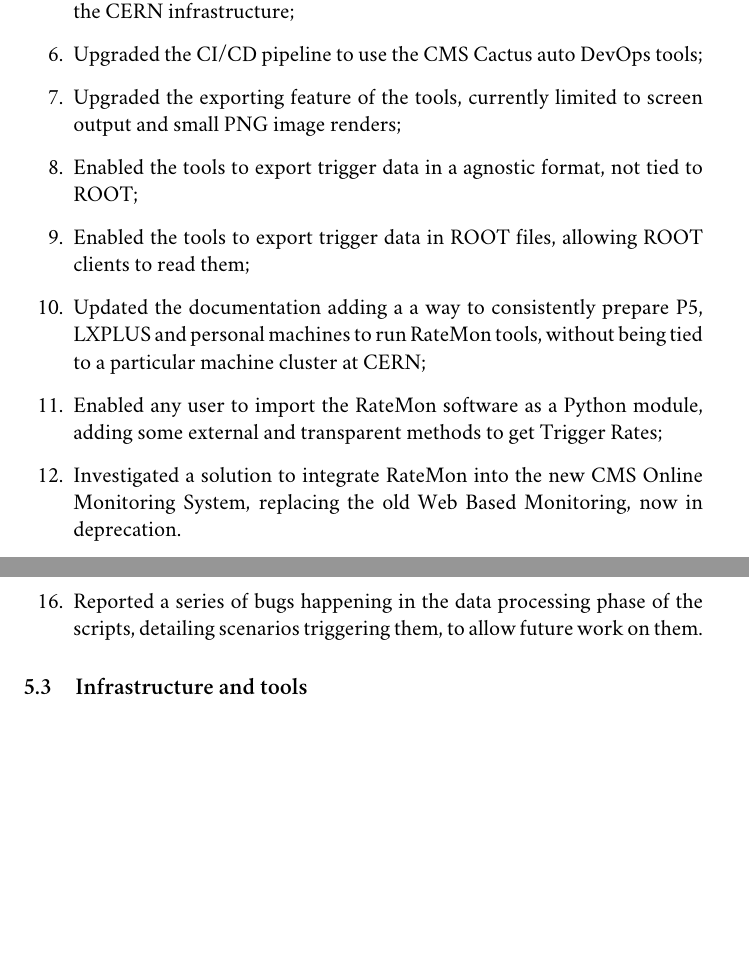
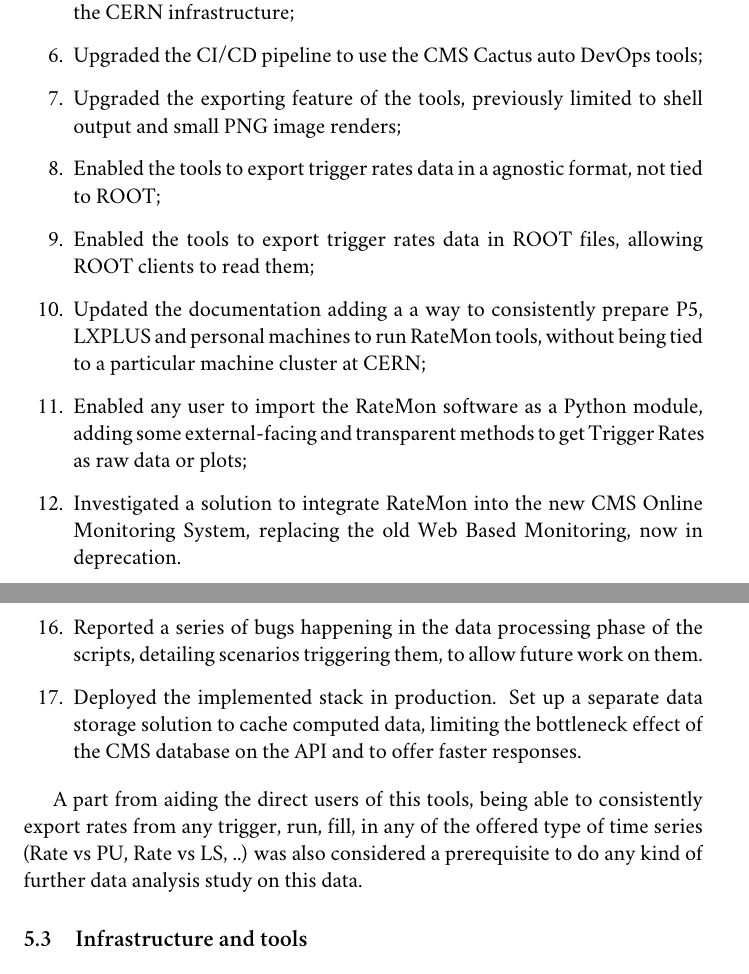
Before and after one commit to avivace/master-thesis, a LaTeX thesis (thesis.tex, which reads chapters/5_ratemon.tex): two parts of pages 41 and 42 of 65 before the commit and two parts of pages 41 and 42 of 66 after it, joined at a grey line, cut so that both start at the same text, the shorter picture padded with empty space. Compiled offline with XeLaTeX; a missing font is replaced by an installed copy or a similar font.

Commit message:
Finish list of tasks

```diff
--- a/chapters/5_ratemon.tex
+++ b/chapters/5_ratemon.tex
@@ -78,18 +78,21 @@ A series of improvements and new features have been implemented on the Rate Moni
 \item Prepared scripts to package the software with the RPM package format. Prepared a basic systemd service to include in the package, to allow running the software as a system service;
 \item Prepared a Continuos Integration and Deployment pipeline running on the CERN infrastructure;
 \item Upgraded the CI/CD pipeline to use the CMS Cactus auto DevOps tools;
-\item Upgraded the exporting feature of the tools, currently limited to screen output and small PNG image renders;
-\item Enabled the tools to export trigger data in a agnostic format, not tied to ROOT;
-\item Enabled the tools to export trigger data in ROOT files, allowing ROOT clients to read them;
+\item Upgraded the exporting feature of the tools, previously limited to shell output and small PNG image renders;
+\item Enabled the tools to export trigger rates data in a agnostic format, not tied to ROOT;
+\item Enabled the tools to export trigger rates data in ROOT files, allowing ROOT clients to read them;
 \item Updated the documentation adding a a way to consistently prepare P5, LXPLUS and personal machines to run RateMon tools, without being tied to a particular machine cluster at CERN;
-\item Enabled any user to import the RateMon software as a Python module, adding some external and transparent methods to get Trigger Rates;
+\item Enabled any user to import the RateMon software as a Python module, adding some external-facing and transparent methods to get Trigger Rates as raw data or plots;
 \item Investigated a solution to integrate RateMon into the new CMS Online Monitoring System, replacing the old Web Based Monitoring, now in deprecation.
 \item Since a proper integration was not possible, implemented an API exposing the exporting, processing and plotting functionalities of the RateMon software. This API is formally defined with an OpenAPI 3 Schema and an autogenerated Swagger interface is available to users;
 \item Implemented a web application to demonstrate and showcase the API capabilities, plotting Trigger Rates in the browser with interactive and scalable plots (powered by JSROOT) instead of static image exports, consuming the new API;
 \item Implemented a Trigger Selection interface on the UI, a feature requested by Trigger shifters and coordinators.
 \item Reported a series of bugs happening in the data processing phase of the scripts, detailing scenarios triggering them, to allow future work on them.
+\item Deployed the implemented stack in production. Set up a separate data storage solution to cache computed data, limiting the bottleneck effect of the CMS database on the API and to offer faster responses.
 
 \end{enumerate}
+
+A part from aiding the direct users of this tools, being able to consistently export rates from any trigger, run, fill, in any of the offered type of time series (Rate vs PU, Rate vs LS, ..) was also considered a prerequisite to do any kind of further data analysis study on this data.
 
 \section{Infrastructure and tools}
 
```
Also changed, not shown: chapters/5_ratemon.tex (11 more changed lines).
